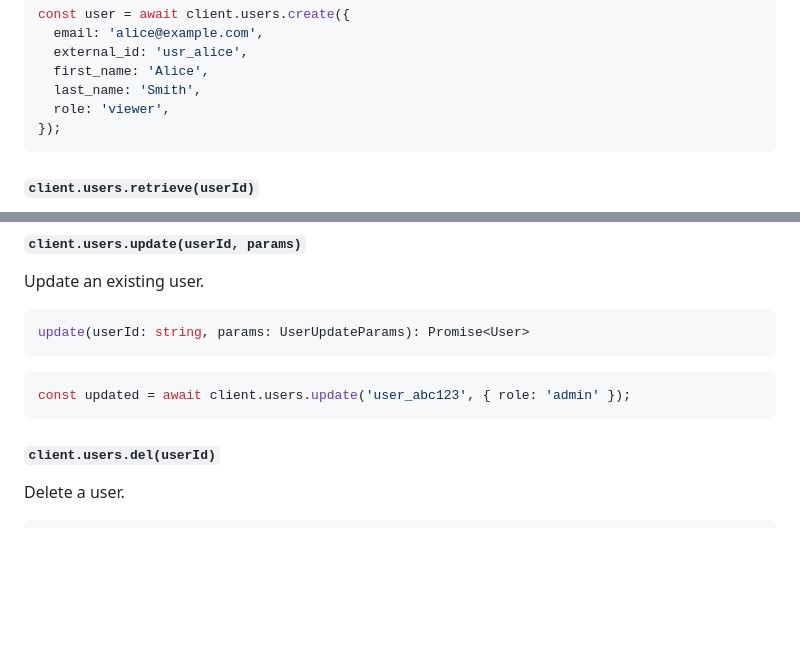
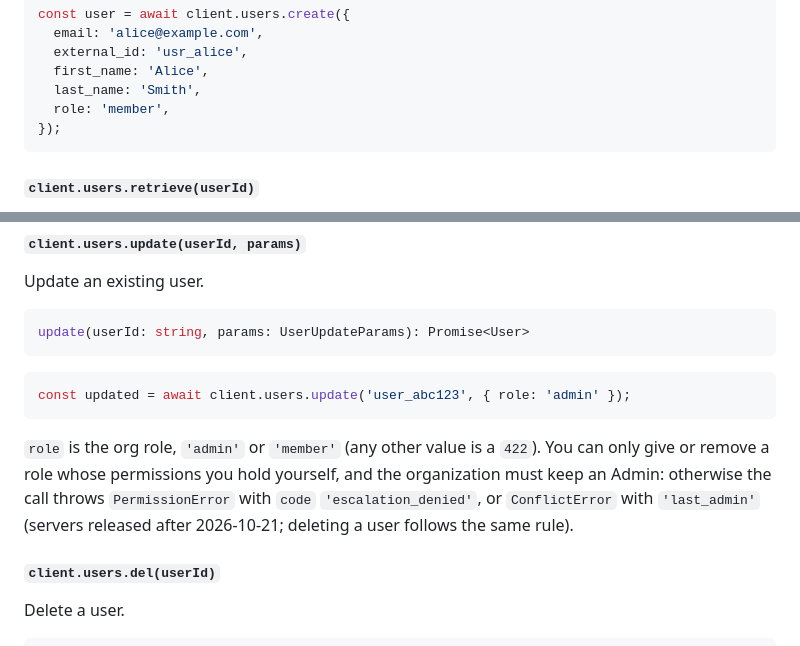
Before and after one commit to Querri-inc/querri-embed, a Markdown page: docs/server-sdk.md, 2 parts joined by grey strips. Drawn GitHub-style; blank space fills up the shorter version.

Commit message:
docs(users): role changes follow the People page's rules
Giving or removing a role beyond your own, or removing the last Admin,
is refused (escalation_denied / last_admin) on servers released after
2026-10-21.

Co-Authored-By: Claude Opus 5.5 <noreply@anthropic.com>

````diff
--- a/docs/server-sdk.md
+++ b/docs/server-sdk.md
@@ -205,7 +205,7 @@ const user = await client.users.create({
   external_id: 'usr_alice',
   first_name: 'Alice',
   last_name: 'Smith',
-  role: 'viewer',
+  role: 'member',
 });
 ```
 
@@ -249,6 +249,8 @@ update(userId: string, params: UserUpdateParams): Promise<User>
 ```typescript
 const updated = await client.users.update('user_abc123', { role: 'admin' });
 ```
+
+`role` is the org role, `'admin'` or `'member'` (any other value is a `422`). You can only give or remove a role whose permissions you hold yourself, and the organization must keep an Admin: otherwise the call throws `PermissionError` with `code` `'escalation_denied'`, or `ConflictError` with `'last_admin'` (servers released after 2026-10-21; deleting a user follows the same rule).
 
 #### `client.users.del(userId)`
 
````
